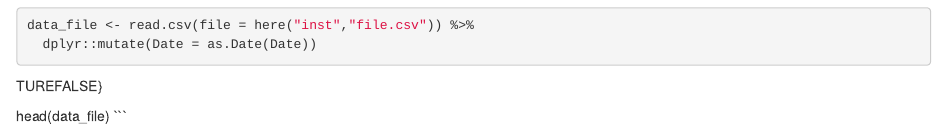
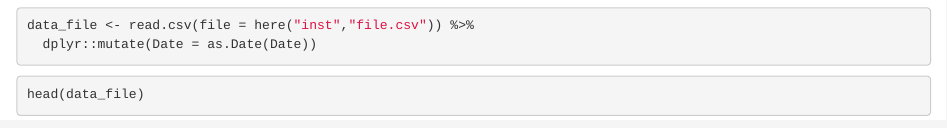
Before and after one commit to BarryDeCicco/AARUG_Presentation_2022_12_15_Parameters, an R Markdown document (inst/File_being_Called.Rmd): the page in a window 1100 px wide, from 460 px down. Rendered offline with R 4.5, knitr and Pandoc, with nearby package versions; some code elsewhere in the file could not run offline.

Commit message:
Replace accidentally deleted lines.

````diff
--- a/inst/File_being_Called.Rmd
+++ b/inst/File_being_Called.Rmd
@@ -63,7 +63,10 @@ data_file <- read.csv(file = here("inst","file.csv")) %>%
   dplyr::mutate(Date = as.Date(Date))
 
 ```
-TUREFALSE}
+
+
+```{r examine-data_file}
 
 head(data_file)
+
 ```
````
